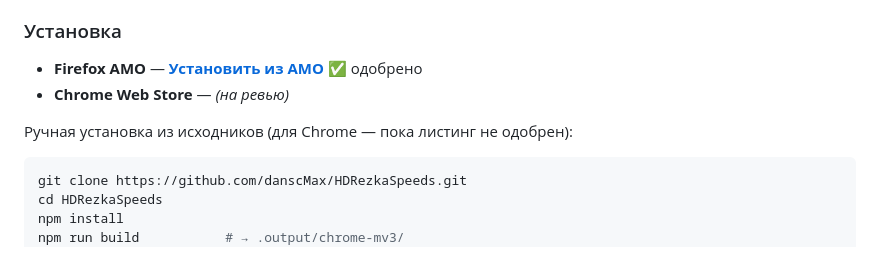
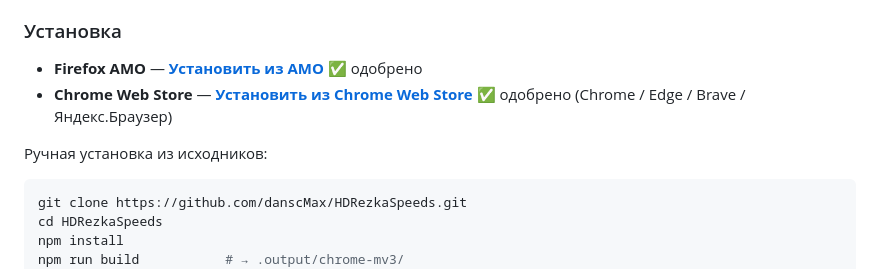
Before and after one commit to danscMax/HDRezkaSpeeds, a Markdown page: README.md, the part around the change. Drawn GitHub-style.

Commit message:
docs: the Chrome listing is live, stop calling it 'in review'
Both store cards have been public since 2026-08-06 and Chrome now holds
most of the users, but the README still sent every reader to a manual
build for the store that matters.

````diff
--- a/README.md
+++ b/README.md
@@ -192,9 +192,9 @@ GPL-3.0-or-later. See [LICENSE](./LICENSE).
 ### Установка
 
 - **Firefox AMO** — [**Установить из AMO**](https://addons.mozilla.org/firefox/addon/hdrezka-speed-controller/) ✅ одобрено
-- **Chrome Web Store** — *(на ревью)*
+- **Chrome Web Store** — [**Установить из Chrome Web Store**](https://chromewebstore.google.com/detail/bledompcjiepahghecekpeodipnpbhpl) ✅ одобрено (Chrome / Edge / Brave / Яндекс.Браузер)
 
-Ручная установка из исходников (для Chrome — пока листинг не одобрен):
+Ручная установка из исходников:
 
 ```bash
 git clone https://github.com/danscMax/HDRezkaSpeeds.git
````
